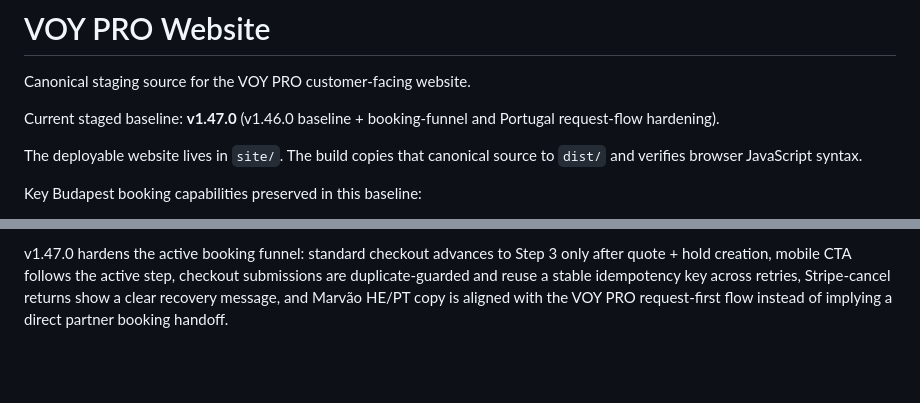
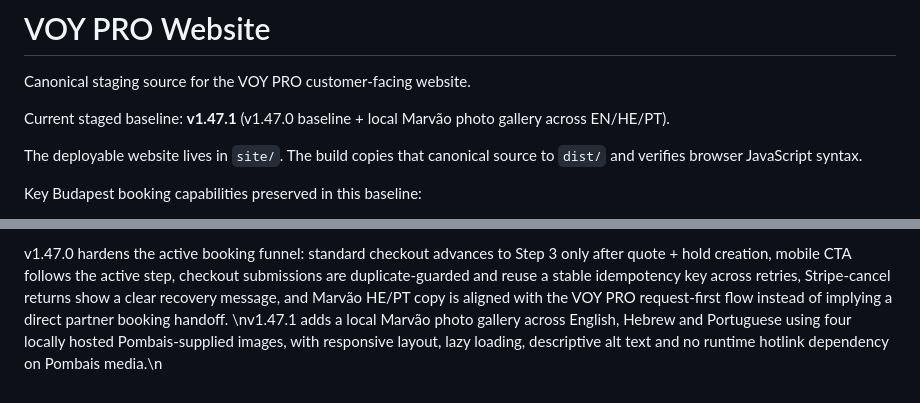
Before and after one commit to eli1979-ai/Voy-pro-website, a Markdown page: README.md, 2 parts joined by grey strips. GitHub-like rendering; blank space fills up the shorter version.

Commit message:
Document v1.47.1 Portugal gallery

```diff
--- a/README.md
+++ b/README.md
@@ -2,7 +2,7 @@
 
 Canonical staging source for the VOY PRO customer-facing website.
 
-Current staged baseline: **v1.47.0** (v1.46.0 baseline + booking-funnel and Portugal request-flow hardening).
+Current staged baseline: **v1.47.1** (v1.47.0 baseline + local Marvão photo gallery across EN/HE/PT).
 
 The deployable website lives in `site/`. The build copies that canonical source to `dist/` and verifies browser JavaScript syntax.
 
@@ -50,3 +50,4 @@ v1.45.2 standardizes the Branches/Locations column site-wide to country-first na
 v1.46.0 hardens the post-booking customer journey: Manage Booking links use a refresh-safe URL fragment for the secure token, legacy query-token links migrate to the fragment on load, Manage Booking WhatsApp support includes booking context, HE/HU footers are localized, contact/date controls are accessibility-hardened, cookie preferences work on the Manage page, and the cancellation control is wired to the existing FBM manage-cancellation contract while preserving contact fallback when automated cancellation is unavailable.
 
 v1.47.0 hardens the active booking funnel: standard checkout advances to Step 3 only after quote + hold creation, mobile CTA follows the active step, checkout submissions are duplicate-guarded and reuse a stable idempotency key across retries, Stripe-cancel returns show a clear recovery message, and Marvão HE/PT copy is aligned with the VOY PRO request-first flow instead of implying a direct partner booking handoff.
+\nv1.47.1 adds a local Marvão photo gallery across English, Hebrew and Portuguese using four locally hosted Pombais-supplied images, with responsive layout, lazy loading, descriptive alt text and no runtime hotlink dependency on Pombais media.\n
```
